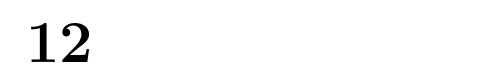
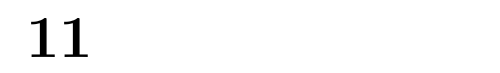
Before and after one commit to mrpsharp/physics-PreU, a LaTeX document (11-oscillations.tex): part of the page, cut at the place of the change. Compiled offline with pdfLaTeX.

Commit message:
Typo corrected

```diff
--- a/11-oscillations.tex
+++ b/11-oscillations.tex
@@ -1,6 +1,6 @@
 \documentclass[main.tex]{subfiles}
 %% Current Author:
-\setcounter{chapter}{11}
+\setcounter{chapter}{10}
 \begin{document}
 \chapter{}
 
```
